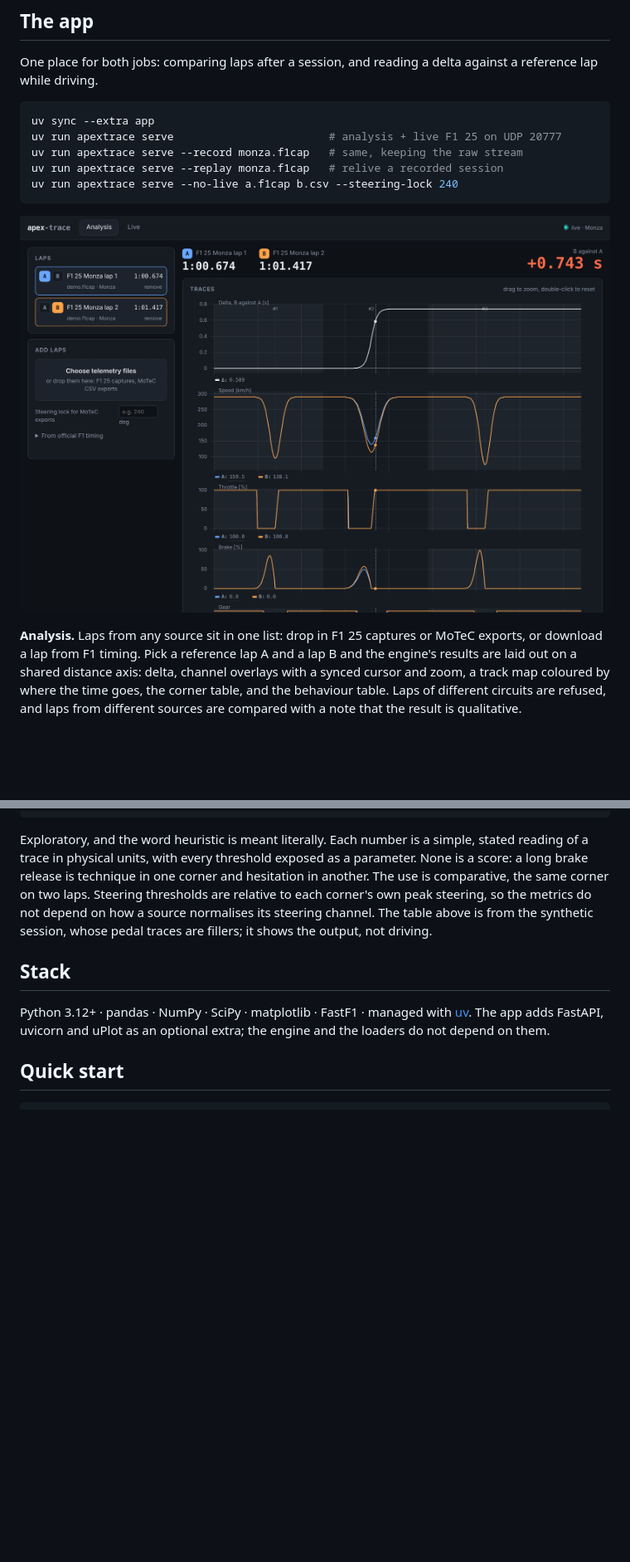
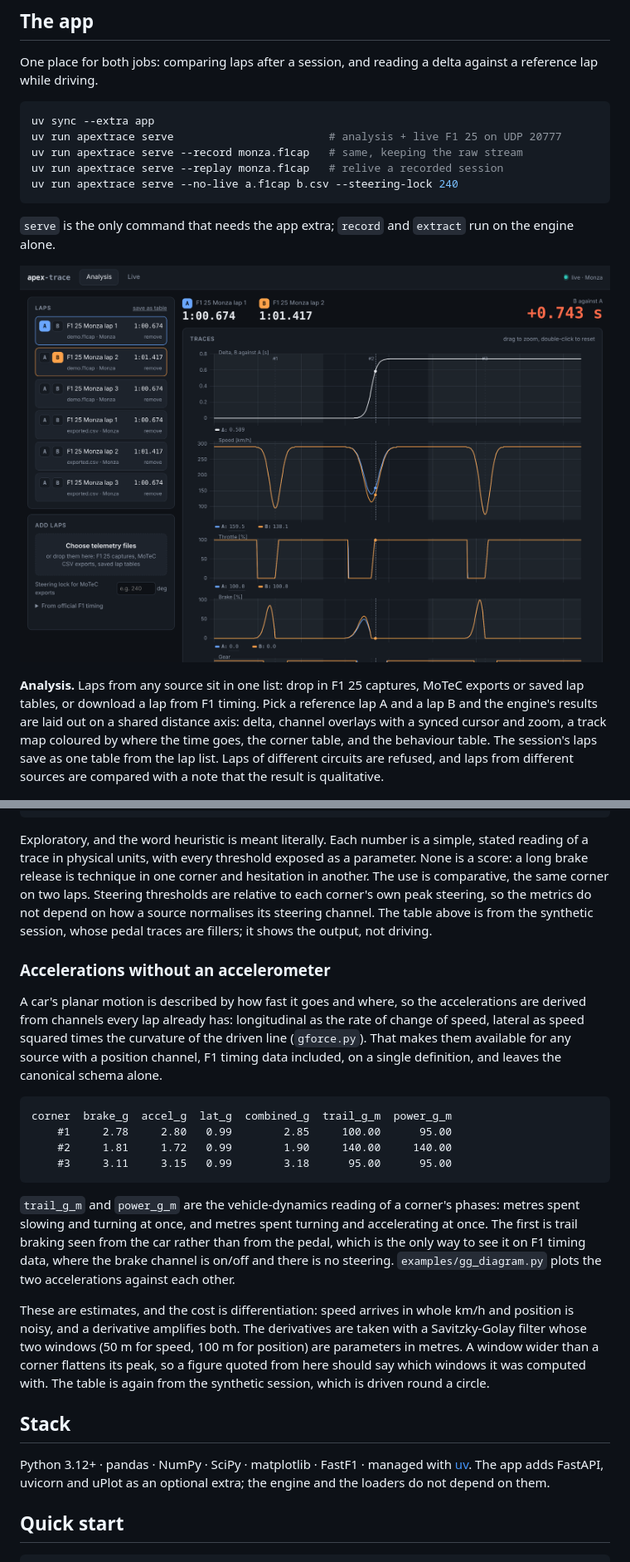
Before and after one commit to ncastrocajide/apex-trace, a Markdown page: README.md, 2 parts joined by grey strips. Shown at 83% size. GitHub-like rendering; pictures changed too: docs/app_analysis.png; blank space fills up the shorter version.

Commit message:
README: lap tables, new commands and derived accelerations

````diff
--- a/README.md
+++ b/README.md
@@ -139,16 +153,21 @@ uv run apextrace serve --replay monza.f1cap   # relive a recorded session
 uv run apextrace serve --no-live a.f1cap b.csv --steering-lock 240
 ```
 
+`serve` is the only command that needs the app extra; `record` and
+`extract` run on the engine alone.
+
 ![Analysis view: delta, channel overlays, corner segments](docs/app_analysis.png)
 
 **Analysis.** Laps from any source sit in one list: drop in F1 25
-captures or MoTeC exports, or download a lap from F1 timing. Pick a
+captures, MoTeC exports or saved lap tables, or download a lap from F1
+timing. Pick a
 reference lap A and a lap B and the engine's results are laid out on a
 shared distance axis: delta, channel overlays with a synced cursor and
 zoom, a track map coloured by where the time goes, the corner table,
-and the behaviour table. Laps of different circuits are refused, and
-laps from different sources are compared with a note that the result
-is qualitative.
+and the behaviour table. The session's laps save as one table from the
+lap list. Laps of different circuits are refused, and laps from
+different sources are compared with a note that the result is
+qualitative.
 
 ![Live view: delta to reference, trend, predicted lap](docs/app_live.png)
 
@@ -202,6 +221,39 @@ depend on how a source normalises its steering channel. The table above
 is from the synthetic session, whose pedal traces are fillers; it shows
 the output, not driving.
 
+### Accelerations without an accelerometer
+
+A car's planar motion is described by how fast it goes and where, so
+the accelerations are derived from channels every lap already has:
+longitudinal as the rate of change of speed, lateral as speed squared
+times the curvature of the driven line (`gforce.py`). That makes them
+available for any source with a position channel, F1 timing data
+included, on a single definition, and leaves the canonical schema
+alone.
+
+```
+corner  brake_g  accel_g  lat_g  combined_g  trail_g_m  power_g_m
+    #1     2.78     2.80   0.99        2.85     100.00      95.00
+    #2     1.81     1.72   0.99        1.90     140.00     140.00
+    #3     3.11     3.15   0.99        3.18      95.00      95.00
+```
+
+`trail_g_m` and `power_g_m` are the vehicle-dynamics reading of a
+corner's phases: metres spent slowing and turning at once, and metres
+spent turning and accelerating at once. The first is trail braking seen
+from the car rather than from the pedal, which is the only way to see
+it on F1 timing data, where the brake channel is on/off and there is no
+steering. `examples/gg_diagram.py` plots the two accelerations against
+each other.
+
+These are estimates, and the cost is differentiation: speed arrives in
+whole km/h and position is noisy, and a derivative amplifies both. The
+derivatives are taken with a Savitzky-Golay filter whose two windows
+(50 m for speed, 100 m for position) are parameters in metres. A window
+wider than a corner flattens its peak, so a figure quoted from here
+should say which windows it was computed with. The table is again from
+the synthetic session, which is driven round a circle.
+
 ## Stack
 
 Python 3.12+ · pandas · NumPy · SciPy · matplotlib · FastF1 · managed with
````
Also changed, not shown: other parts of README.md (+35 -5 lines).
